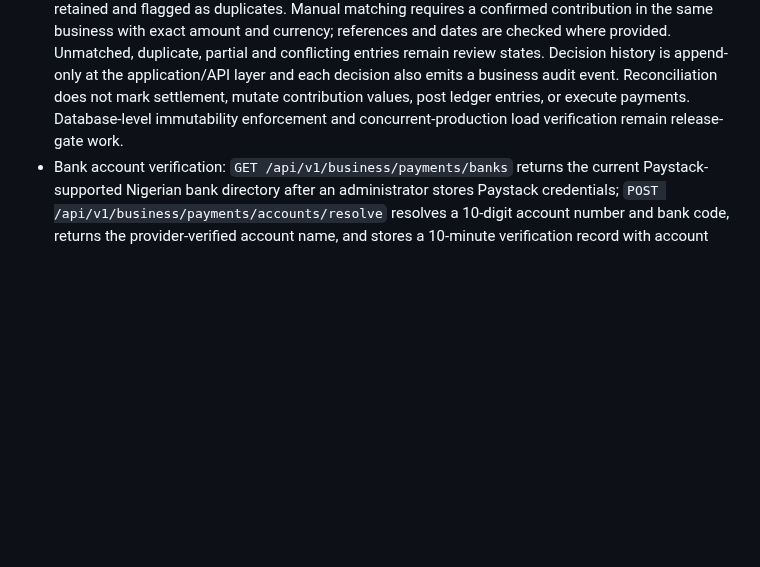
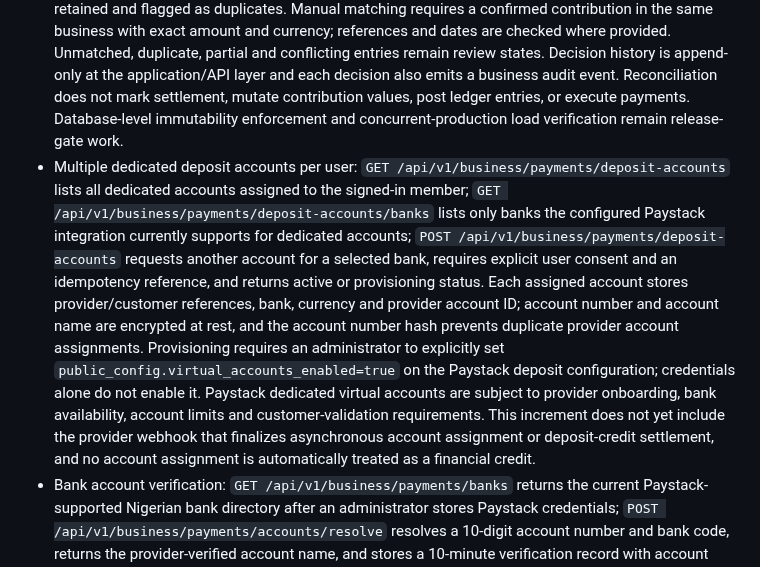
Before and after one commit to Semizzy/thrift-collector-platform, a Markdown page: README.md, the part around the change. GitHub-like rendering; blank space fills up the shorter version.

Commit message:
Document multi-bank dedicated deposit account support

```diff
--- a/README.md
+++ b/README.md
@@ -15,6 +15,7 @@ The Laravel 12/PHP foundation, versioned API, authentication and business-member
 - Contribution schedules: `GET/POST /api/v1/business/groups/{groupId}/schedules`, `POST /api/v1/business/groups/{groupId}/schedules/{scheduleId}/generate-cycles`, and `GET /api/v1/business/groups/{groupId}/cycles`. Supports weekly, fortnightly and monthly date cycles; generation is idempotent and creates planning records only. It does not collect money or start a payment.
 - Audited corrections/reversals: `POST /api/v1/business/groups/{groupId}/contributions/{recordId}/adjustments`, `GET /api/v1/business/groups/{groupId}/adjustments`, and `POST /api/v1/business/groups/{groupId}/adjustments/{adjustmentId}/decide`. A request requires a reason; a different authorized reviewer must approve/reject it. Approved decisions do not mutate original contribution rows and do not post ledger entries. A dedicated financial posting/reversal ledger is not implemented and must not be inferred from an approved request.
 - Reconciliation and exception review: `GET/POST /api/v1/business/reconciliation/batches` and `POST /api/v1/business/reconciliation/entries/{entryId}/decision` require `reconciliation.manage`. Statement source/reference pairs are idempotent; repeated rows are retained and flagged as duplicates. Manual matching requires a confirmed contribution in the same business with exact amount and currency; references and dates are checked where provided. Unmatched, duplicate, partial and conflicting entries remain review states. Decision history is append-only at the application/API layer and each decision also emits a business audit event. Reconciliation does not mark settlement, mutate contribution values, post ledger entries, or execute payments. Database-level immutability enforcement and concurrent-production load verification remain release-gate work.
+- Multiple dedicated deposit accounts per user: `GET /api/v1/business/payments/deposit-accounts` lists all dedicated accounts assigned to the signed-in member; `GET /api/v1/business/payments/deposit-accounts/banks` lists only banks the configured Paystack integration currently supports for dedicated accounts; `POST /api/v1/business/payments/deposit-accounts` requests another account for a selected bank, requires explicit user consent and an idempotency reference, and returns active or provisioning status. Each assigned account stores provider/customer references, bank, currency and provider account ID; account number and account name are encrypted at rest, and the account number hash prevents duplicate provider account assignments. Provisioning requires an administrator to explicitly set `public_config.virtual_accounts_enabled=true` on the Paystack deposit configuration; credentials alone do not enable it. Paystack dedicated virtual accounts are subject to provider onboarding, bank availability, account limits and customer-validation requirements. This increment does not yet include the provider webhook that finalizes asynchronous account assignment or deposit-credit settlement, and no account assignment is automatically treated as a financial credit.
 - Bank account verification: `GET /api/v1/business/payments/banks` returns the current Paystack-supported Nigerian bank directory after an administrator stores Paystack credentials; `POST /api/v1/business/payments/accounts/resolve` resolves a 10-digit account number and bank code, returns the provider-verified account name, and stores a 10-minute verification record with account number and account name encrypted at rest. Manual payout requests require a fresh, user-owned verification record and store the verified bank details encrypted. The bank directory is provider-sourced, not a hardcoded claim that every Nigerian bank is supported; accounts the provider cannot resolve are rejected. This currently implements Paystack account-name resolution only; OPay, Monnify and Flutterwave account-verification adapters remain outstanding.
 - Payment and payout workflow foundation: `GET /api/v1/business/payments/gateways`, `PUT /api/v1/business/payments/gateways/{provider}/{direction}` (stores encrypted credentials but forcibly keeps the provider disabled), `GET/POST /api/v1/business/payments/deposits`, `POST /api/v1/business/payments/deposits/{depositId}/review`, `GET/POST /api/v1/business/payments/payouts`, `POST /api/v1/business/payments/payouts/{payoutId}/decision`, and manual payment-evidence submission/review routes require a verified, active business membership; review routes require `payments.manage`. The catalogue lists Paystack, OPay, Monnify, Flutterwave and manual methods, with all live provider execution explicitly disabled. Manual deposits are evidence-review records only; manual payouts require a separate approver and independent evidence reviewer. Sensitive payout destinations and configured gateway credentials use Laravel encrypted casts. No wallet/ledger credit or debit, payment API call, webhook settlement confirmation, or live transfer is implemented by this workflow increment. Gateway-specific adapters, secret-management UI, sandbox tests, signed webhook handlers, provider requery, settlement reconciliation, and database-enforced audit immutability remain outstanding release gates.
 - Protected admin dashboard: `GET /api/v1/admin/dashboard` requires `platform_role=admin` plus `platform.users.view`; it returns read-only operational counts and recent platform audit events. No financial execution endpoints are exposed.
```
